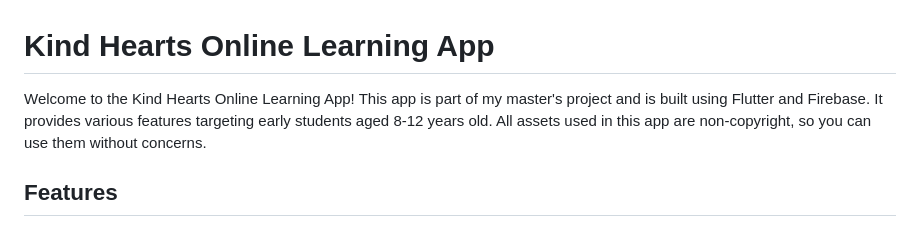
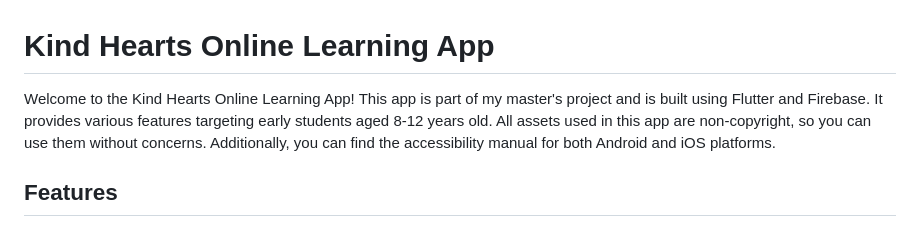
Before and after one commit to dinnerdog/Online-Learning-Flutter-App, a Markdown page: README.md, the part around the change. Rendered like a GitHub page.

```diff
--- a/README.md
+++ b/README.md
@@ -1,6 +1,6 @@
 # Kind Hearts Online Learning App
 
-Welcome to the Kind Hearts Online Learning App! This app is part of my master's project and is built using Flutter and Firebase. It provides various features targeting early students aged 8-12 years old. All assets used in this app are non-copyright, so you can use them without concerns.
+Welcome to the Kind Hearts Online Learning App! This app is part of my master's project and is built using Flutter and Firebase. It provides various features targeting early students aged 8-12 years old. All assets used in this app are non-copyright, so you can use them without concerns. Additionally, you can find the accessibility manual for both Android and iOS platforms.
 
 ## Features
 
```
